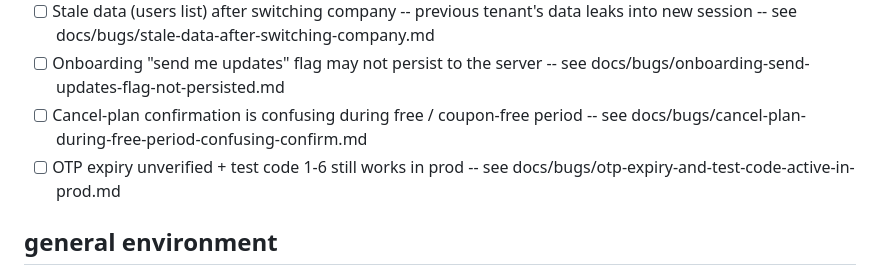
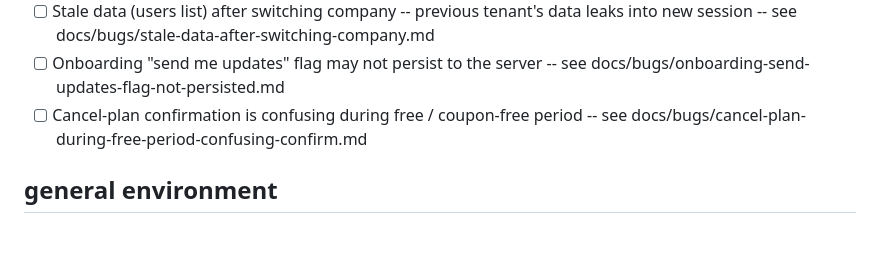
Before and after one commit to ereztabit/XpenseDesk_Flutter, a Markdown page: docs/current-work.md, the part around the change. Rendered like a GitHub page; blank space fills up the shorter version.

```diff
--- a/docs/current-work.md
+++ b/docs/current-work.md
@@ -26,7 +26,6 @@ The Expense Sheets transformation (stories 01–03) shipped; its record lives in
 - [ ] Stale data (users list) after switching company -- previous tenant's data leaks into new session -- see docs/bugs/stale-data-after-switching-company.md
 - [ ] Onboarding "send me updates" flag may not persist to the server -- see docs/bugs/onboarding-send-updates-flag-not-persisted.md
 - [ ] Cancel-plan confirmation is confusing during free / coupon-free period -- see docs/bugs/cancel-plan-during-free-period-confusing-confirm.md
-- [ ] OTP expiry unverified + test code 1-6 still works in prod -- see docs/bugs/otp-expiry-and-test-code-active-in-prod.md
 
 ## general environment
 
```
Also changed, not shown: docs/bugs/otp-expiry-and-test-code-active-in-prod.md (deleted, +0 -34 lines).
